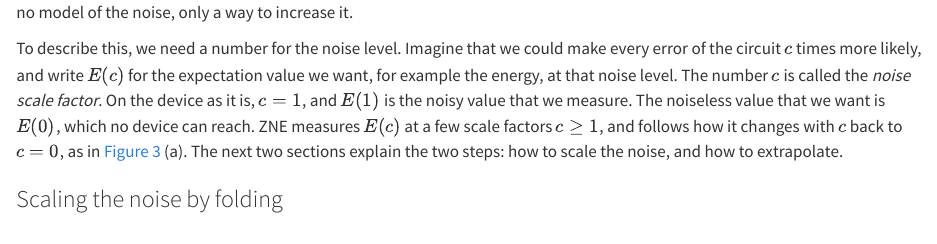
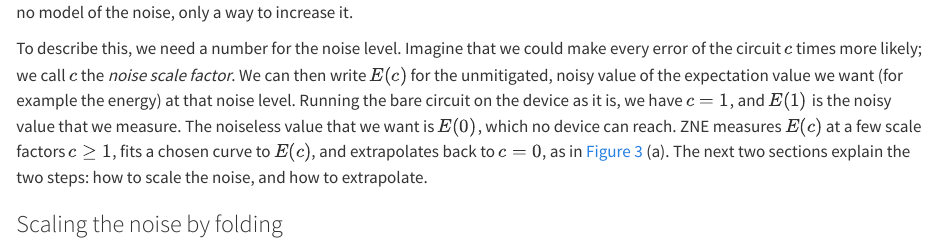
Before and after one commit to StefanoPolla/course-testing, a Quarto document (notes/L5-mitigation.qmd): the page in a window 1100 px wide, from 5140 px down. Rendered offline with R 4.5, knitr and Pandoc in place of Quarto, with nearby package versions.

Commit message:
L5 notes: Stefano's edits of the ZNE intro, typo fixes
Co-Authored-By: Claude Opus 5.5 <noreply@anthropic.com>

```diff
--- a/notes/L5-mitigation.qmd
+++ b/notes/L5-mitigation.qmd
@@ -180,11 +180,11 @@
 Zero-noise extrapolation needs no model of the noise, only a way to increase it.
 
 To describe this, we need a number for the noise level.
-Imagine that we could make every error of the circuit $c$ times more likely, and write $E(c)$ for the expectation value we want, for example the energy, at that noise level.
-The number $c$ is called the *noise scale factor*.
-On the device as it is, $c = 1$, and $E(1)$ is the noisy value that we measure.
+Imagine that we could make every error of the circuit $c$ times more likely; we call $c$ the *noise scale factor*.
+We can then write $E(c)$ for the unmitigated, noisy value of the expectation value we want (for example the energy) at that noise level.
+Running the bare circuit on the device as it is, we have $c = 1$, and $E(1)$ is the noisy value that we measure.
 The noiseless value that we want is $E(0)$, which no device can reach.
-ZNE measures $E(c)$ at a few scale factors $c \ge 1$, and follows how it changes with $c$ back to $c = 0$, as in @fig-zne (a).
+ZNE measures $E(c)$ at a few scale factors $c \ge 1$, fits a chosen curve to $E(c)$, and extrapolates back to $c = 0$, as in @fig-zne (a).
 The next two sections explain the two steps: how to scale the noise, and how to extrapolate.
 
 ### Scaling the noise by folding {#sec-folding}
```
Also changed, not shown: notes/L5-mitigation.qmd (2 more changed lines).
